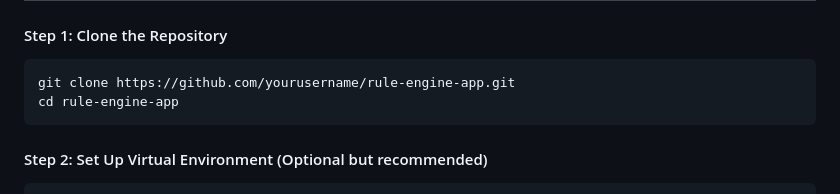
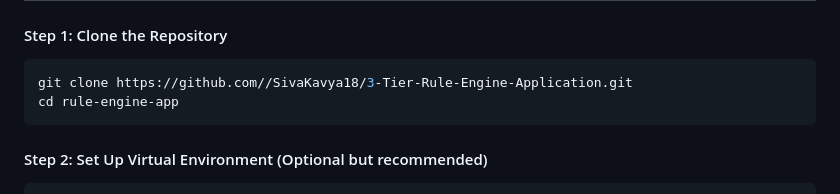
Before and after one commit to SivaKavya18/3-Tier-Rule-Engine-Application, a Markdown page: README.md, the part around the change. GitHub-like rendering.

````diff
--- a/README.md
+++ b/README.md
@@ -22,7 +22,7 @@ sqlite3
 ## Installation
 #### Step 1: Clone the Repository
 ```bash
-git clone https://github.com/yourusername/rule-engine-app.git
+git clone https://github.com//SivaKavya18/3-Tier-Rule-Engine-Application.git
 cd rule-engine-app
 ```
 
````
